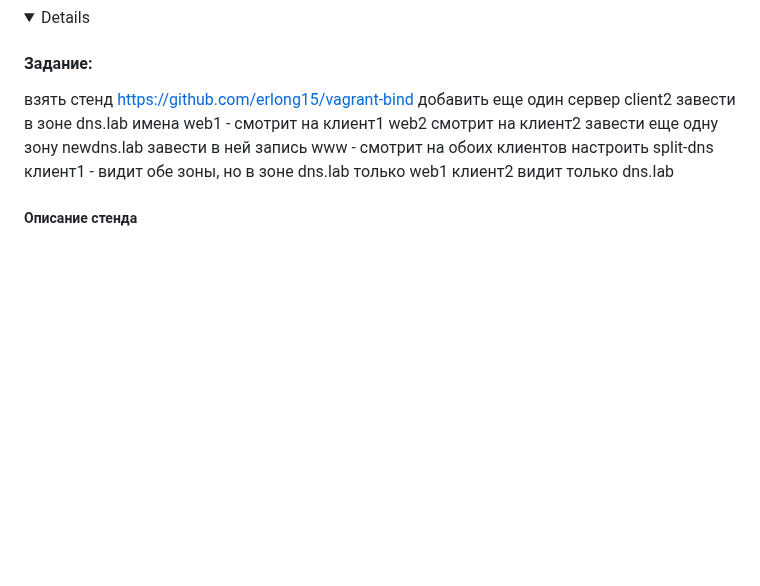
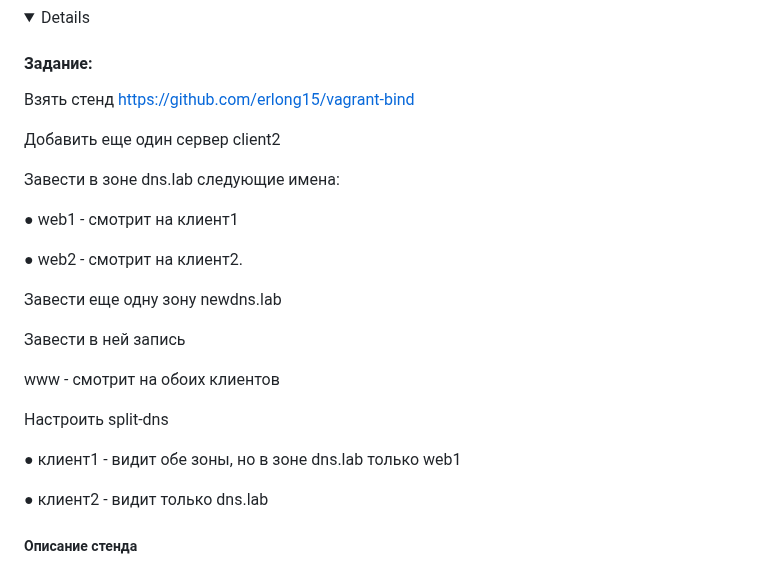
Before and after one commit to ms1969/otus_linux_adv, a Markdown page: README.md, the part around the change. Rendered like a GitHub page; folded sections open; blank space fills up the shorter version.

```diff
--- a/README.md
+++ b/README.md
@@ -3263,18 +3263,28 @@ verb 3
 <details>
 
 #### Задание:
-взять стенд https://github.com/erlong15/vagrant-bind
-добавить еще один сервер client2
-завести в зоне dns.lab
-имена
-web1 - смотрит на клиент1
-web2 смотрит на клиент2
-завести еще одну зону newdns.lab
-завести в ней запись
+
+Взять стенд https://github.com/erlong15/vagrant-bind
+
+Добавить еще один сервер client2
+
+Завести в зоне dns.lab следующие имена:
+
+● web1 - смотрит на клиент1
+
+● web2 - смотрит на клиент2.
+
+Завести еще одну зону newdns.lab
+
+Завести в ней запись
+
 www - смотрит на обоих клиентов
-настроить split-dns
-клиент1 - видит обе зоны, но в зоне dns.lab только web1
-клиент2 видит только dns.lab
+
+Настроить split-dns
+
+● клиент1 - видит обе зоны, но в зоне dns.lab только web1
+
+● клиент2 - видит только dns.lab
 
 ##### Описание стенда
 
```
